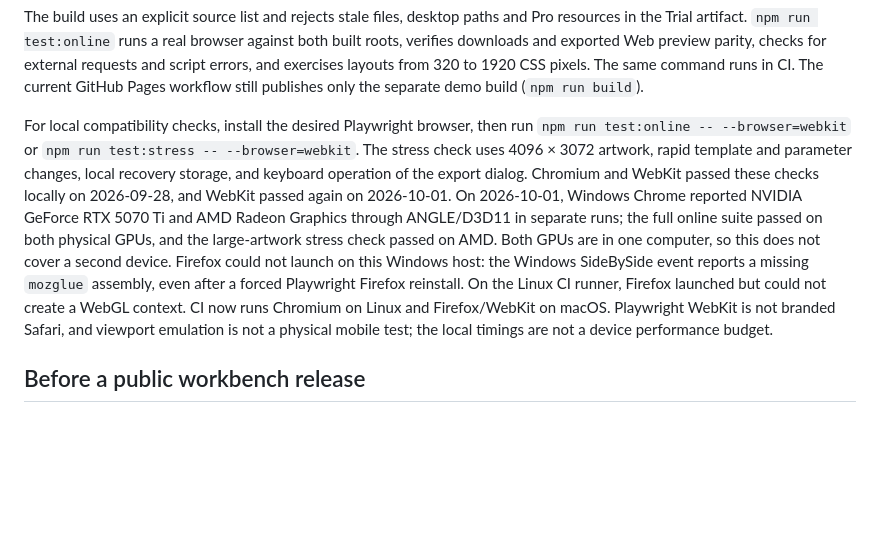
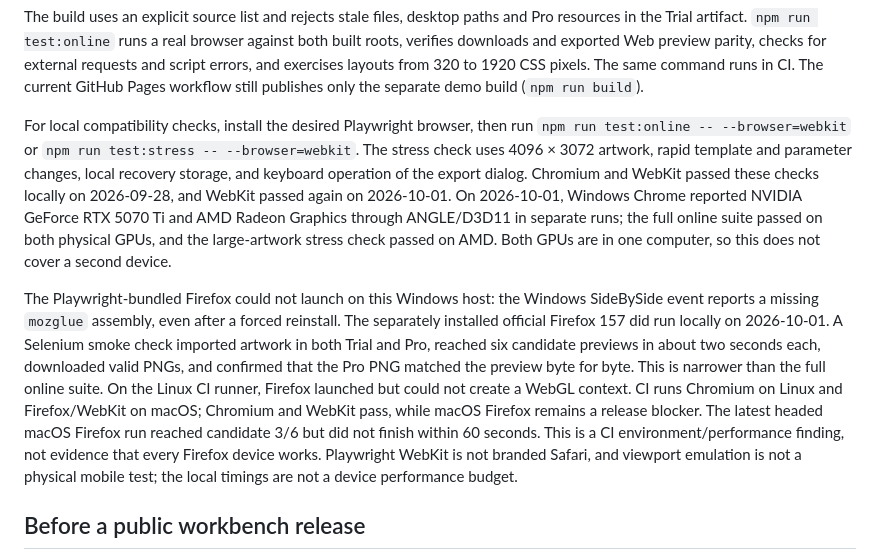
Before and after one commit to onovich/Luster, a Markdown page: docs/online-workbench.md, the part around the change. Drawn GitHub-style; blank space fills up the shorter version.

Commit message:
docs: record Firefox release acceptance evidence

```diff
--- a/docs/online-workbench.md
+++ b/docs/online-workbench.md
@@ -19,7 +19,9 @@ npm run test:online
 
 The build uses an explicit source list and rejects stale files, desktop paths and Pro resources in the Trial artifact. `npm run test:online` runs a real browser against both built roots, verifies downloads and exported Web preview parity, checks for external requests and script errors, and exercises layouts from 320 to 1920 CSS pixels. The same command runs in CI. The current GitHub Pages workflow still publishes only the separate demo build (`npm run build`).
 
-For local compatibility checks, install the desired Playwright browser, then run `npm run test:online -- --browser=webkit` or `npm run test:stress -- --browser=webkit`. The stress check uses 4096 × 3072 artwork, rapid template and parameter changes, local recovery storage, and keyboard operation of the export dialog. Chromium and WebKit passed these checks locally on 2026-09-28, and WebKit passed again on 2026-10-01. On 2026-10-01, Windows Chrome reported NVIDIA GeForce RTX 5070 Ti and AMD Radeon Graphics through ANGLE/D3D11 in separate runs; the full online suite passed on both physical GPUs, and the large-artwork stress check passed on AMD. Both GPUs are in one computer, so this does not cover a second device. Firefox could not launch on this Windows host: the Windows SideBySide event reports a missing `mozglue` assembly, even after a forced Playwright Firefox reinstall. On the Linux CI runner, Firefox launched but could not create a WebGL context. CI now runs Chromium on Linux and Firefox/WebKit on macOS. Playwright WebKit is not branded Safari, and viewport emulation is not a physical mobile test; the local timings are not a device performance budget.
+For local compatibility checks, install the desired Playwright browser, then run `npm run test:online -- --browser=webkit` or `npm run test:stress -- --browser=webkit`. The stress check uses 4096 × 3072 artwork, rapid template and parameter changes, local recovery storage, and keyboard operation of the export dialog. Chromium and WebKit passed these checks locally on 2026-09-28, and WebKit passed again on 2026-10-01. On 2026-10-01, Windows Chrome reported NVIDIA GeForce RTX 5070 Ti and AMD Radeon Graphics through ANGLE/D3D11 in separate runs; the full online suite passed on both physical GPUs, and the large-artwork stress check passed on AMD. Both GPUs are in one computer, so this does not cover a second device.
+
+The Playwright-bundled Firefox could not launch on this Windows host: the Windows SideBySide event reports a missing `mozglue` assembly, even after a forced reinstall. The separately installed official Firefox 157 did run locally on 2026-10-01. A Selenium smoke check imported artwork in both Trial and Pro, reached six candidate previews in about two seconds each, downloaded valid PNGs, and confirmed that the Pro PNG matched the preview byte for byte. This is narrower than the full online suite. On the Linux CI runner, Firefox launched but could not create a WebGL context. CI runs Chromium on Linux and Firefox/WebKit on macOS; Chromium and WebKit pass, while macOS Firefox remains a release blocker. The latest headed macOS Firefox run reached candidate 3/6 but did not finish within 60 seconds. This is a CI environment/performance finding, not evidence that every Firefox device works. Playwright WebKit is not branded Safari, and viewport emulation is not a physical mobile test; the local timings are not a device performance budget.
 
 ## Before a public workbench release
 
```
